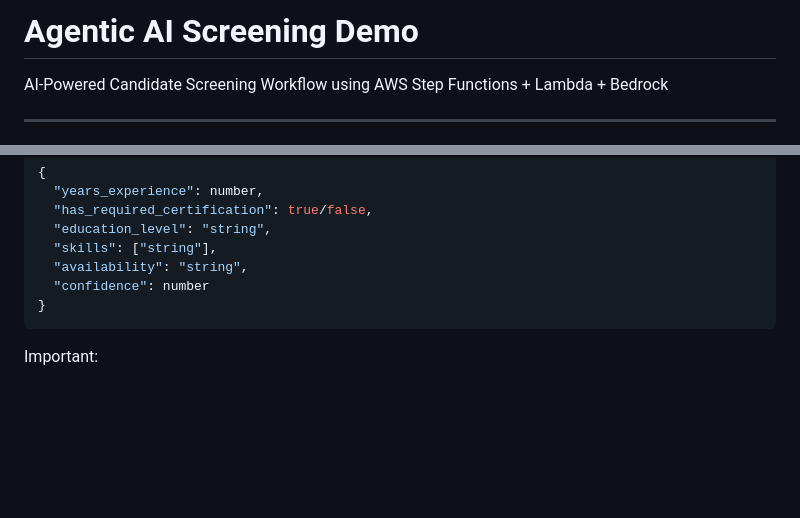
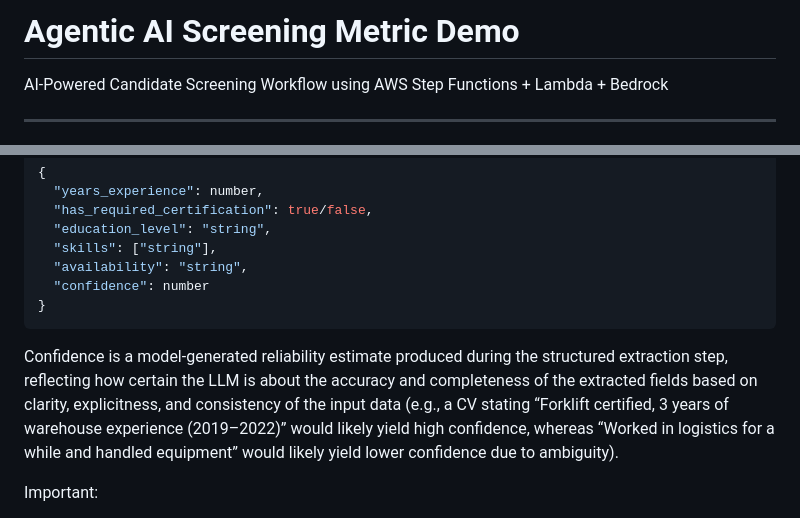
Before and after one commit to JuliaBaucher/AgenticScreeningMetricsDemo, a Markdown page: README.md, 2 parts joined by grey strips. Drawn GitHub-style; blank space fills up the shorter version.

````diff
--- a/README.md
+++ b/README.md
@@ -1,4 +1,4 @@
-# Agentic AI Screening Demo
+# Agentic AI Screening Metric Demo
 AI-Powered Candidate Screening Workflow using AWS Step Functions + Lambda + Bedrock
 
 ---
@@ -255,6 +255,8 @@ It Uses **Amazon Bedrock (Claude Sonnet 4 via inference profile)** to extract st
   "confidence": number
 }
 ```
+Confidence is a model-generated reliability estimate produced during the structured extraction step, reflecting how certain the LLM is about the accuracy and completeness of the extracted fields based on clarity, explicitness, and consistency of the input data (e.g., a CV stating “Forklift certified, 3 years of warehouse experience (2019–2022)” would likely yield high confidence, whereas “Worked in logistics for a while and handled equipment” would likely yield lower confidence due to ambiguity).
+
 
 Important:
 
````
